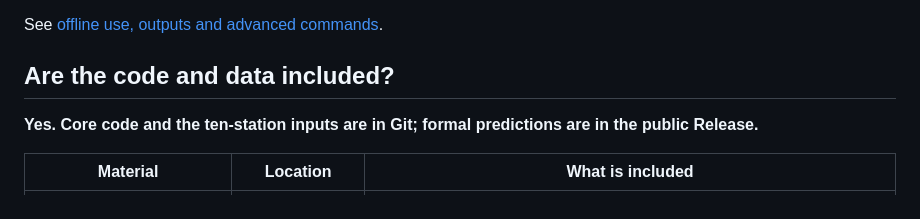
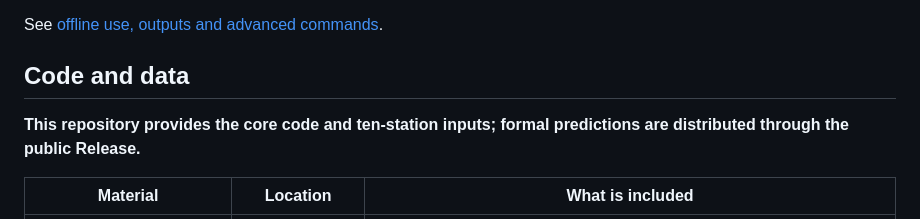
Before and after one commit to Elio-SiChien/algal-bloom-hybrid-benchmark, a Markdown page: README.md, the part around one of its changes. GitHub-like rendering.

```diff
--- a/README.md
+++ b/README.md
@@ -45,9 +45,10 @@ After a successful run, open `outputs/results_<timestamp>/verification.json`. Th
 See [offline use, outputs and advanced commands](docs/REPRODUCING.md).
 
 <a id="code-and-data"></a>
-## Are the code and data included?
+<a id="are-the-code-and-data-included"></a>
+## Code and data
 
-**Yes. Core code and the ten-station inputs are in Git; formal predictions are in the public Release.**
+**This repository provides the core code and ten-station inputs; formal predictions are distributed through the public Release.**
 
 | Material | Location | What is included |
 |---|---|---|
```
Also changed, not shown: other parts of README.md (+10 -5 lines), README_zh.md (+14 -8 lines), assets/Fig1_hybrid_framework.png (added).
